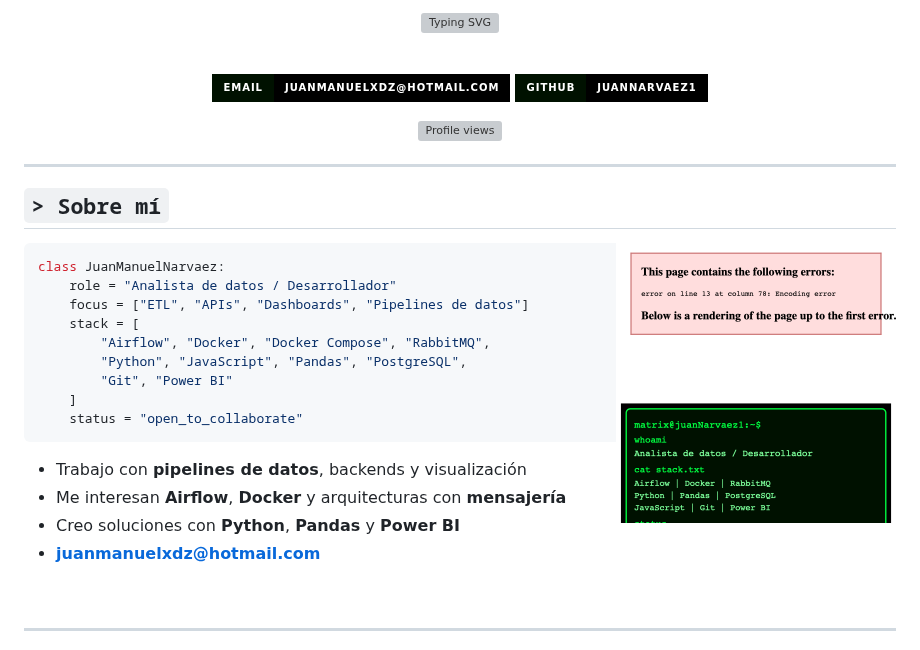
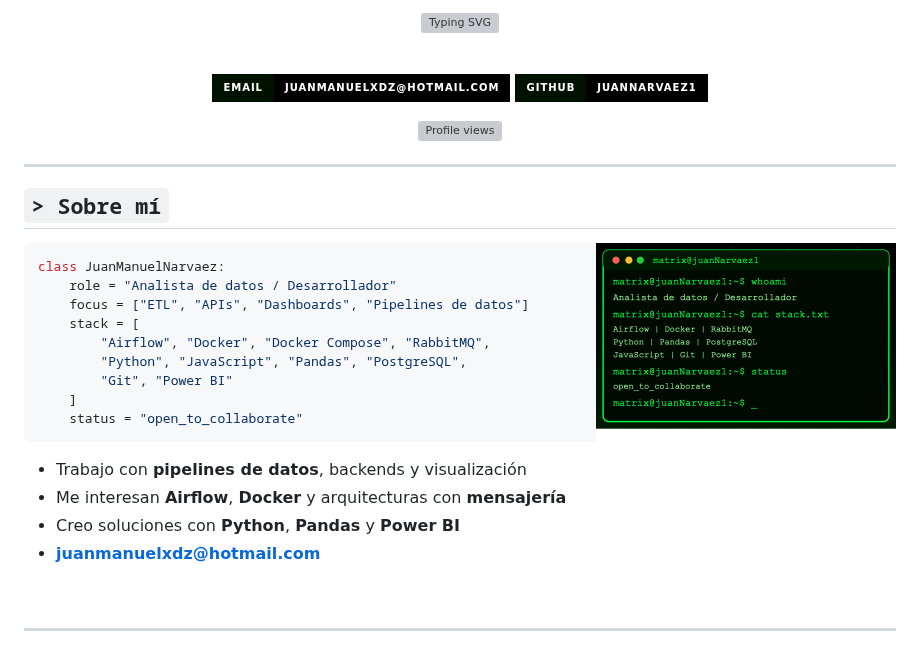
Before and after one commit to juanNarvaez1/juanNarvaez1, a Markdown page: README.md, the part around one of its changes. Drawn GitHub-style; pictures changed too: assets/matrix-terminal.png; badges without logos; grey boxes are pictures that could not be loaded.

````diff
--- a/README.md
+++ b/README.md
@@ -15,7 +15,7 @@
 
 ## `> Sobre mí`
 
-<img align="right" src="./assets/matrix-terminal.png" width="280" alt="Terminal Matrix"/>
+<img align="right" src="https://raw.githubusercontent.com/juanNarvaez1/juanNarvaez1/main/assets/matrix-terminal.png" width="300" alt="Terminal Matrix juanNarvaez1"/>
 
 ```python
 class JuanManuelNarvaez:
````
Also changed, not shown: other parts of README.md (+8 -25 lines), 1 other file.
